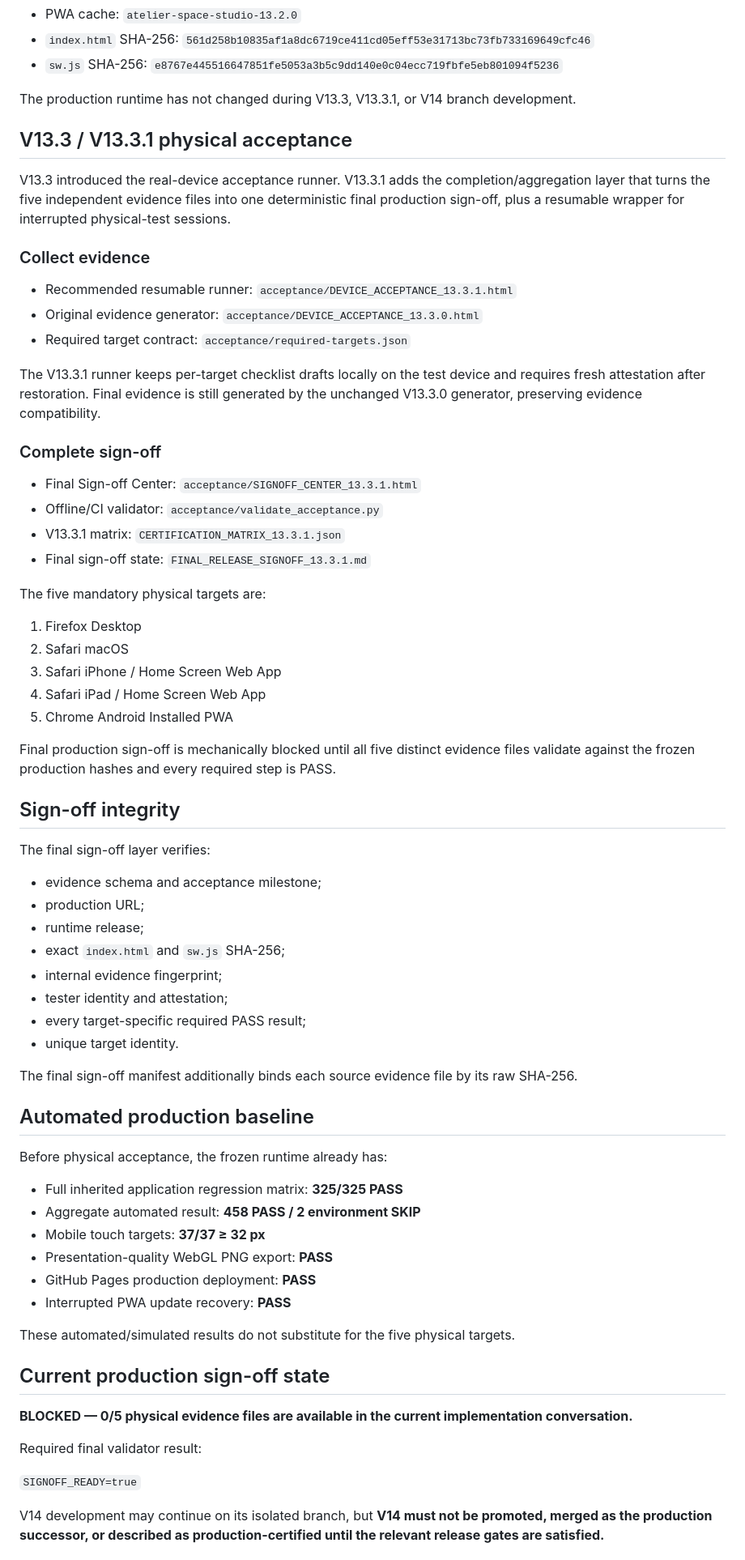
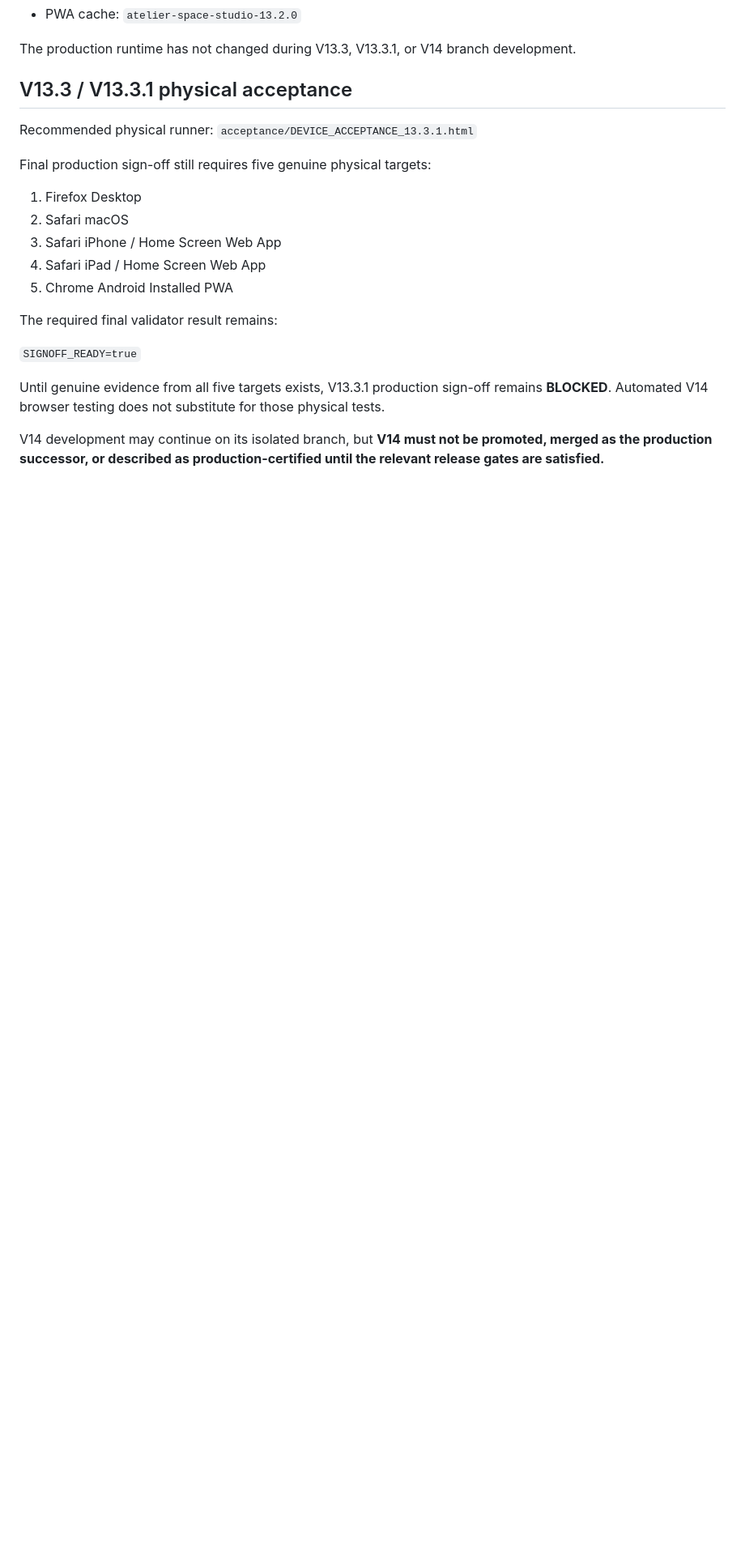
Before and after one commit to thiepn/atelier, a Markdown page: README.md, the part around one of its changes. Shown at 81% size. Rendered like a GitHub page; blank space fills up the shorter version.

```diff
--- a/README.md
+++ b/README.md
@@ -49,29 +75,12 @@ V13.2 is deployed from `main` on GitHub Pages.
 - PWA cache: `atelier-space-studio-13.2.0`
-- `index.html` SHA-256: `561d258b10835af1a8dc6719ce411cd05eff53e31713bc73fb733169649cfc46`
-- `sw.js` SHA-256: `e8767e445516647851fe5053a3b5c9dd140e0c04ecc719fbfe5eb801094f5236`
 
 The production runtime has not changed during V13.3, V13.3.1, or V14 branch development.
 
 ## V13.3 / V13.3.1 physical acceptance
 
-V13.3 introduced the real-device acceptance runner. V13.3.1 adds the completion/aggregation layer that turns the five independent evidence files into one deterministic final production sign-off, plus a resumable wrapper for interrupted physical-test sessions.
+Recommended physical runner: `acceptance/DEVICE_ACCEPTANCE_13.3.1.html`
 
-### Collect evidence
-
-- Recommended resumable runner: `acceptance/DEVICE_ACCEPTANCE_13.3.1.html`
-- Original evidence generator: `acceptance/DEVICE_ACCEPTANCE_13.3.0.html`
-- Required target contract: `acceptance/required-targets.json`
-
-The V13.3.1 runner keeps per-target checklist drafts locally on the test device and requires fresh attestation after restoration. Final evidence is still generated by the unchanged V13.3.0 generator, preserving evidence compatibility.
-
-### Complete sign-off
-
-- Final Sign-off Center: `acceptance/SIGNOFF_CENTER_13.3.1.html`
-- Offline/CI validator: `acceptance/validate_acceptance.py`
-- V13.3.1 matrix: `CERTIFICATION_MATRIX_13.3.1.json`
-- Final sign-off state: `FINAL_RELEASE_SIGNOFF_13.3.1.md`
-
-The five mandatory physical targets are:
+Final production sign-off still requires five genuine physical targets:
 
 1. Firefox Desktop
 2. Safari macOS
@@ -79,43 +88,11 @@ The five mandatory physical targets are:
 4. Safari iPad / Home Screen Web App
 5. Chrome Android Installed PWA
 
-Final production sign-off is mechanically blocked until all five distinct evidence files validate against the frozen production hashes and every required step is PASS.
-
-## Sign-off integrity
-
-The final sign-off layer verifies:
-
-- evidence schema and acceptance milestone;
-- production URL;
-- runtime release;
-- exact `index.html` and `sw.js` SHA-256;
-- internal evidence fingerprint;
-- tester identity and attestation;
-- every target-specific required PASS result;
-- unique target identity.
-
-The final sign-off manifest additionally binds each source evidence file by its raw SHA-256.
-
-## Automated production baseline
-
-Before physical acceptance, the frozen runtime already has:
-
-- Full inherited application regression matrix: **325/325 PASS**
-- Aggregate automated result: **458 PASS / 2 environment SKIP**
-- Mobile touch targets: **37/37 ≥ 32 px**
-- Presentation-quality WebGL PNG export: **PASS**
-- GitHub Pages production deployment: **PASS**
-- Interrupted PWA update recovery: **PASS**
-
-These automated/simulated results do not substitute for the five physical targets.
-
-## Current production sign-off state
-
-**BLOCKED — 0/5 physical evidence files are available in the current implementation conversation.**
-
-Required final validator result:
+The required final validator result remains:
 
 `SIGNOFF_READY=true`
+
+Until genuine evidence from all five targets exists, V13.3.1 production sign-off remains **BLOCKED**. Automated V14 browser testing does not substitute for those physical tests.
 
 V14 development may continue on its isolated branch, but **V14 must not be promoted, merged as the production successor, or described as production-certified until the relevant release gates are satisfied.**
 
```
Also changed, not shown: other parts of README.md (+49 -13 lines).
